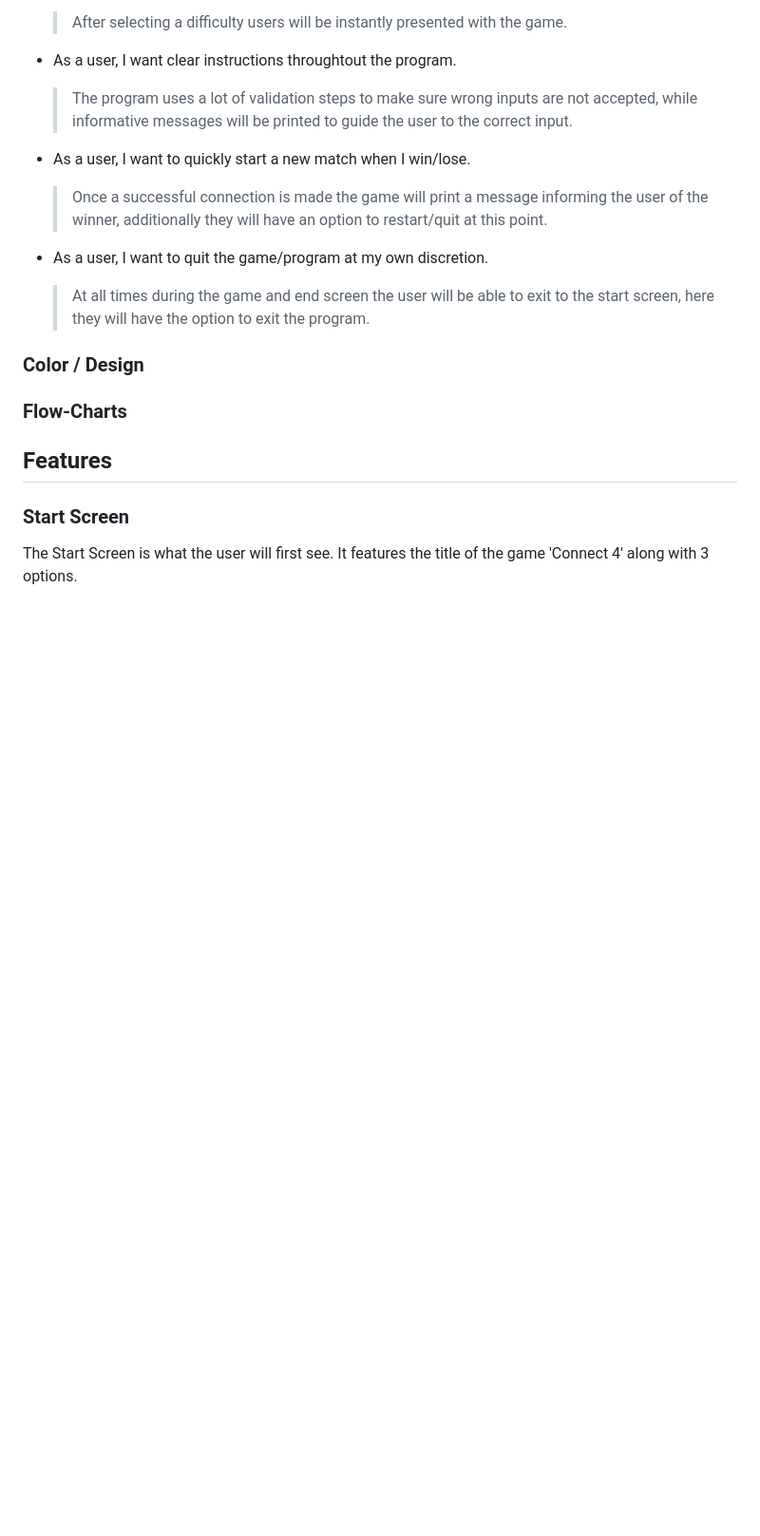
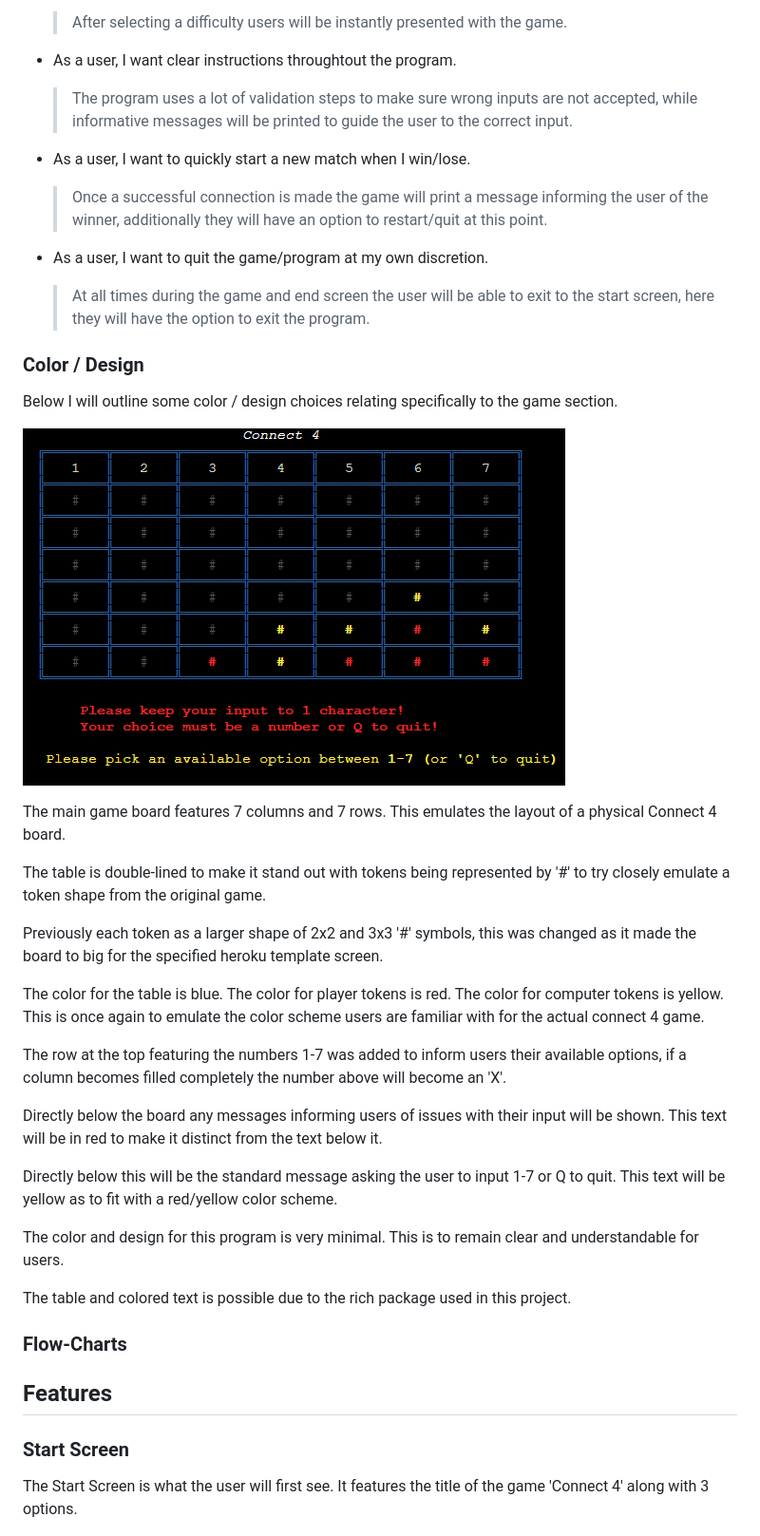
Before and after one commit to kevinoh45TuD/pp3-connect-game, a Markdown page: README.md, the part around the change. Shown: that part at 95% size. Drawn GitHub-style; pictures changed too: docs-pictures/pp3-gamescreen.png (added); blank space fills up the shorter version.

Commit message:
Docs: design/color section

```diff
--- a/README.md
+++ b/README.md
@@ -43,6 +43,34 @@ Below each I will mention how I attempted to implement this in the program.
   here they will have the option to exit the program.
 
 ### Color / Design
+
+Below I will outline some color / design choices relating specifically to the game section.
+
+![Game Screen](/docs-pictures/pp3-gamescreen.png)
+
+The main game board features 7 columns and 7 rows. This emulates the layout of a physical Connect 4 board.
+
+The table is double-lined to make it stand out with tokens being represented by '#' to try closely emulate
+a token shape from the original game.
+
+Previously each token as a larger shape of 2x2 and 3x3 '#' symbols, this was changed as it made the board to big
+for the specified heroku template screen.
+
+The color for the table is blue. The color for player tokens is red. The color for computer tokens is yellow.
+This is once again to emulate the color scheme users are familiar with for the actual connect 4 game.
+
+The row at the top featuring the numbers 1-7 was added to inform users their available options,
+if a column becomes filled completely the number above will become an 'X'.
+
+Directly below the board any messages informing users of issues with their input will be shown.
+This text will be in red to make it distinct from the text below it.
+
+Directly below this will be the standard message asking the user to input 1-7 or Q to quit.
+This text will be yellow as to fit with a red/yellow color scheme.
+
+The color and design for this program is very minimal. This is to remain clear and understandable for users.
+
+The table and colored text is possible due to the rich package used in this project.
 
 ### Flow-Charts
 
```
